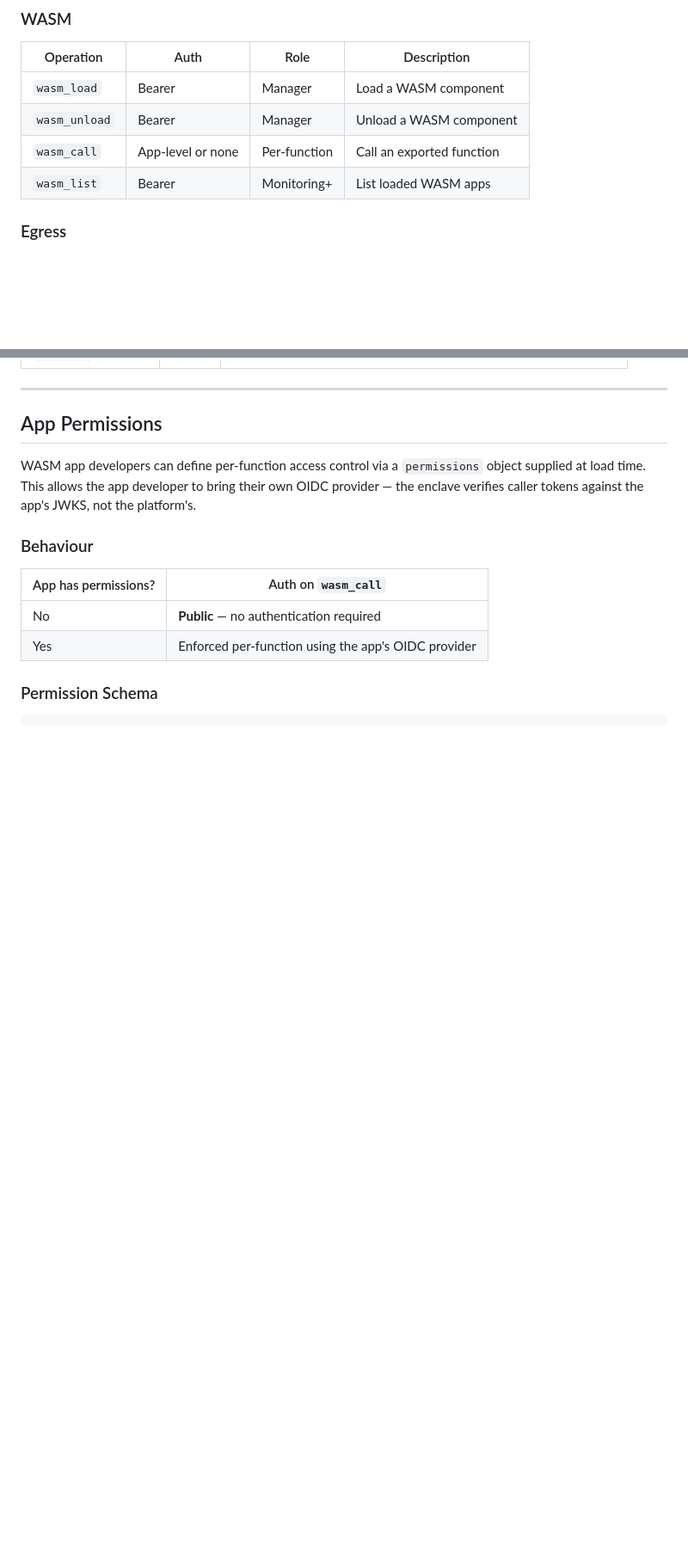
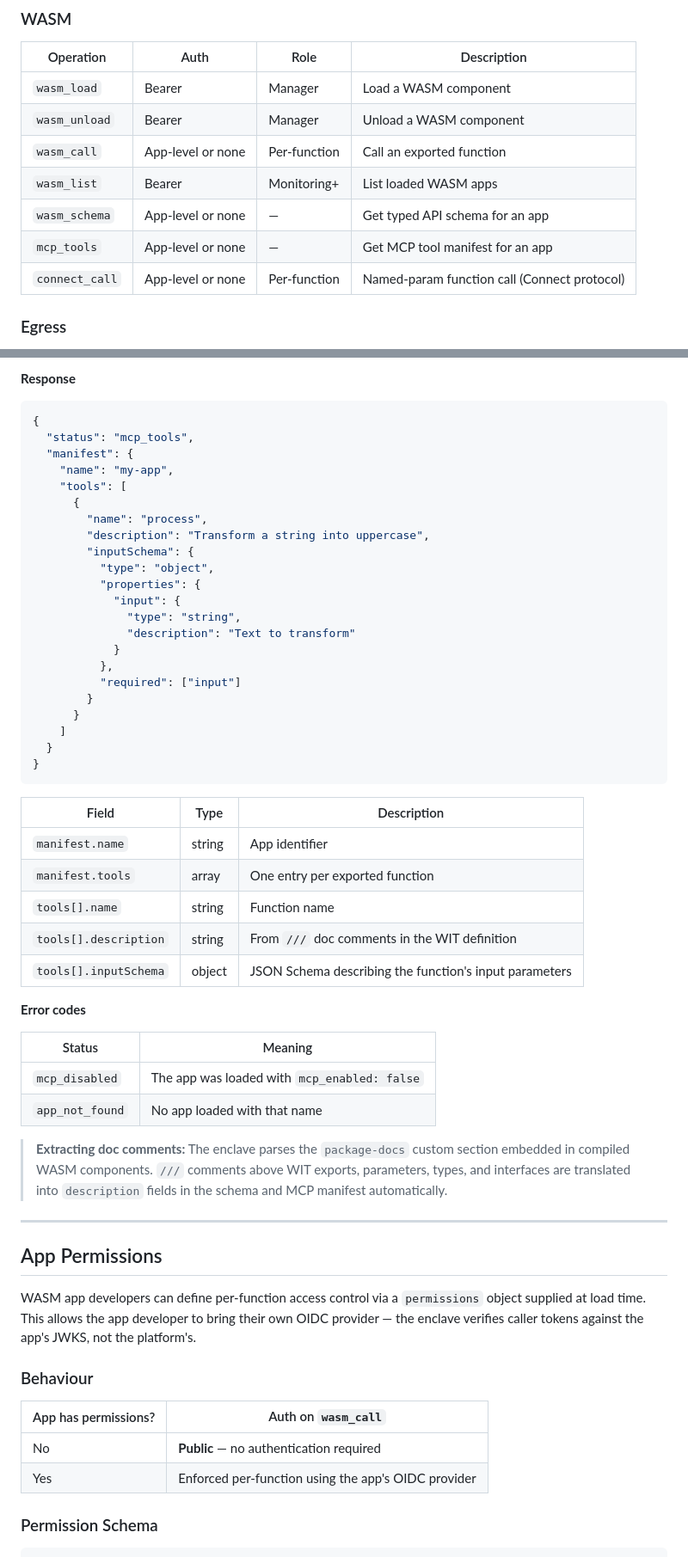
Before and after one commit to Privasys/enclave-os-mini, a Markdown page: docs/api.md, 2 parts joined by grey strips. Shown at 86% size. GitHub-like rendering; blank space fills up the shorter version.

````diff
--- a/docs/api.md
+++ b/docs/api.md
@@ -40,6 +40,9 @@ See [vault.md](vault.md) for vault-specific details and
 | `wasm_unload` | Bearer | Manager | Unload a WASM component |
 | `wasm_call` | App-level or none | Per-function | Call an exported function |
 | `wasm_list` | Bearer | Monitoring+ | List loaded WASM apps |
+| `wasm_schema` | App-level or none | — | Get typed API schema for an app |
+| `mcp_tools` | App-level or none | — | Get MCP tool manifest for an app |
+| `connect_call` | App-level or none | Per-function | Named-param function call (Connect protocol) |
 
 ### Egress
 
@@ -559,3 +622,49 @@ List all loaded WASM components.  Requires **Monitoring+** role.
+**Response**
+
+```json
+{
+  "status": "mcp_tools",
+  "manifest": {
+    "name": "my-app",
+    "tools": [
+      {
+        "name": "process",
+        "description": "Transform a string into uppercase",
+        "inputSchema": {
+          "type": "object",
+          "properties": {
+            "input": {
+              "type": "string",
+              "description": "Text to transform"
+            }
+          },
+          "required": ["input"]
+        }
+      }
+    ]
+  }
+}
+```
+
+| Field | Type | Description |
+|-------|------|-------------|
+| `manifest.name` | string | App identifier |
+| `manifest.tools` | array | One entry per exported function |
+| `tools[].name` | string | Function name |
+| `tools[].description` | string | From `///` doc comments in the WIT definition |
+| `tools[].inputSchema` | object | JSON Schema describing the function's input parameters |
+
+**Error codes**
+
+| Status | Meaning |
+|--------|---------|
+| `mcp_disabled` | The app was loaded with `mcp_enabled: false` |
+| `app_not_found` | No app loaded with that name |
+
+> **Extracting doc comments:** The enclave parses the `package-docs` custom
+> section embedded in compiled WASM components.  `///` comments above WIT
+> exports, parameters, types, and interfaces are translated into
+> `description` fields in the schema and MCP manifest automatically.
 
 ---
 
````
Also changed, not shown: other parts of docs/api.md (+62 -2 lines), docs/wasm-runtime.md (+5 -1 lines), docs/wasm-sdk.md (+9 -3 lines).
